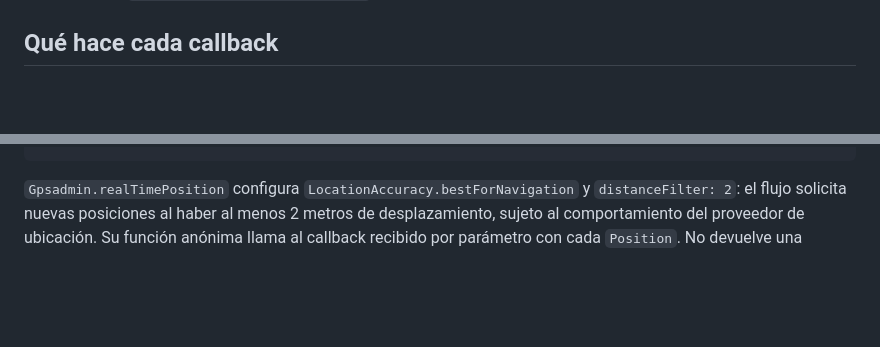
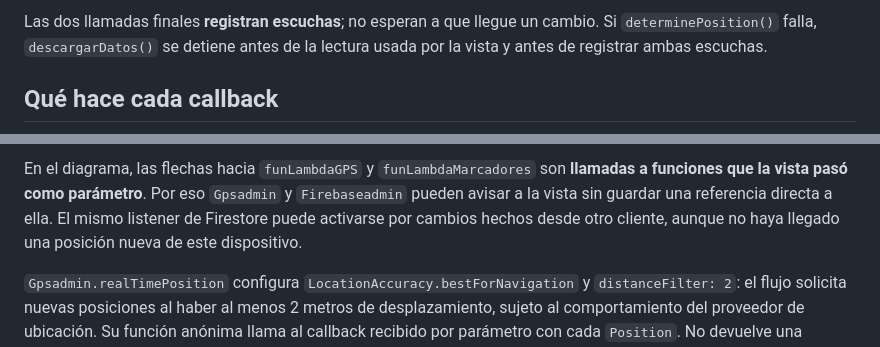
Before and after one commit to 4yony4/dam2_2627_a, a Markdown page: docs/mapa-gps-firestore.md, 2 parts joined by grey strips. Rendered like a GitHub page; blank space fills up the shorter version.

Commit message:
GPSAdmin hecho

````diff
--- a/docs/mapa-gps-firestore.md
+++ b/docs/mapa-gps-firestore.md
@@ -16,2 +57,4 @@ Las instancias de `Firebaseadmin` y `Gpsadmin` se guardan en `Dataholder.instanc
+Las dos llamadas finales **registran escuchas**; no esperan a que llegue un cambio. Si `determinePosition()` falla, `descargarDatos()` se detiene antes de la lectura usada por la vista y antes de registrar ambas escuchas.
+
 ## Qué hace cada callback
 
@@ -28,4 +81,6 @@ Geolocator.getPositionStream()
 ```
+
+En el diagrama, las flechas hacia `funLambdaGPS` y `funLambdaMarcadores` son **llamadas a funciones que la vista pasó como parámetro**. Por eso `Gpsadmin` y `Firebaseadmin` pueden avisar a la vista sin guardar una referencia directa a ella. El mismo listener de Firestore puede activarse por cambios hechos desde otro cliente, aunque no haya llegado una posición nueva de este dispositivo.
 
 `Gpsadmin.realTimePosition` configura `LocationAccuracy.bestForNavigation` y `distanceFilter: 2`: el flujo solicita nuevas posiciones al haber al menos 2 metros de desplazamiento, sujeto al comportamiento del proveedor de ubicación. Su función anónima llama al callback recibido por parámetro con cada `Position`. No devuelve una suscripción a la vista.
 
````
Also changed, not shown: other parts of docs/mapa-gps-firestore.md (+61 -10 lines).
